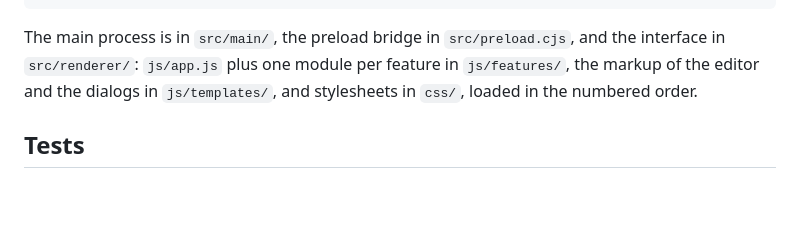
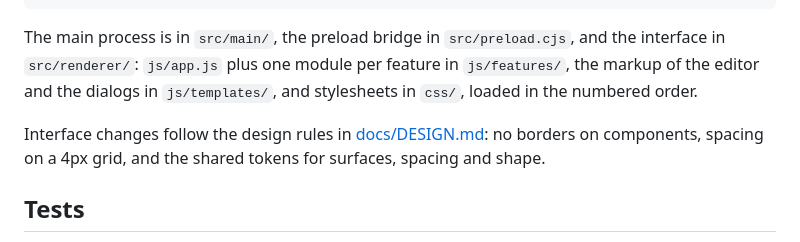
Before and after one commit to Enesuygurs/capnote, a Markdown page: README.md, the part around the change. Rendered like a GitHub page; blank space fills up the shorter version.

```diff
--- a/README.md
+++ b/README.md
@@ -51,6 +51,8 @@ npm run test:visual  # compare screenshots of every screen
 
 The main process is in `src/main/`, the preload bridge in `src/preload.cjs`, and the interface in `src/renderer/`: `js/app.js` plus one module per feature in `js/features/`, the markup of the editor and the dialogs in `js/templates/`, and stylesheets in `css/`, loaded in the numbered order.
 
+Interface changes follow the design rules in [docs/DESIGN.md](docs/DESIGN.md): no borders on components, spacing on a 4px grid, and the shared tokens for surfaces, spacing and shape.
+
 ## Tests
 
 Each file in `tests/cases` starts the real app with an empty data folder, runs a script inside the window and compares the result with the `expected` value in the same file (a regular expression or a function can stand in for values that change, such as dates). Tests that need existing data, for example data left by an older version, write it in a `seed` step first. `npm test -- search` runs only the tests whose name contains "search"; `--print` shows every result.
```
Also changed, not shown: docs/DESIGN.md (added, +100 -0 lines).
